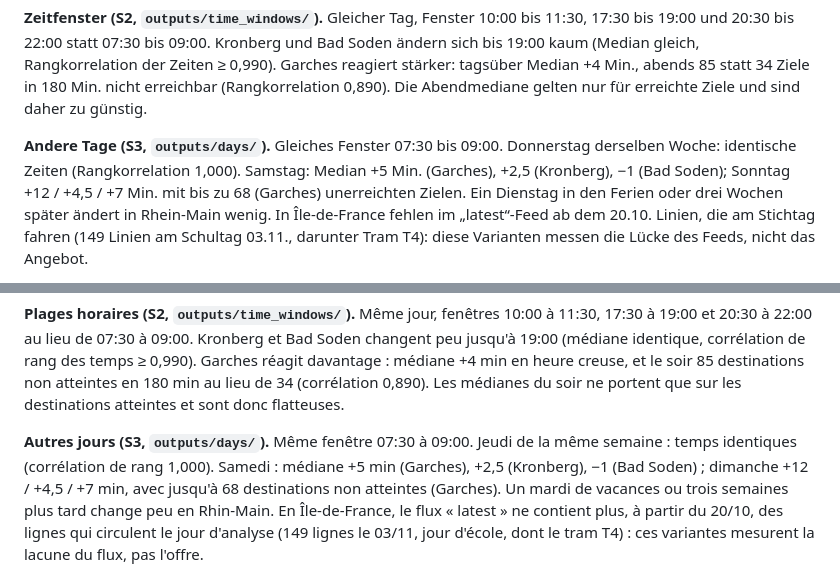
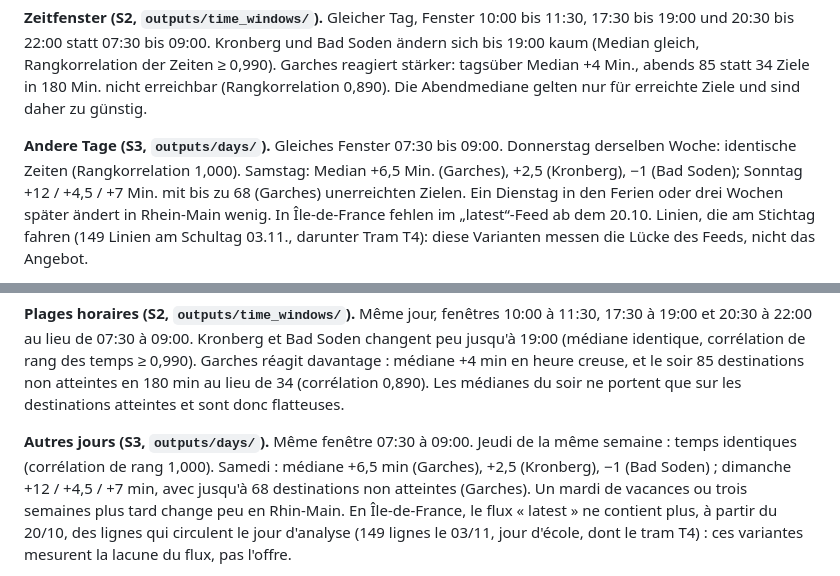
Before and after one commit to ahmedmaaloul/so_nah_so_fern, a Markdown page: docs/methodologie.md, 2 parts joined by grey strips. Drawn GitHub-style.

Commit message:
methodologie: Saturday median shift for Garches is +6.5 min

```diff
--- a/docs/methodologie.md
+++ b/docs/methodologie.md
@@ -67,7 +67,7 @@ stärker: tagsüber Median +4 Min., abends 85 statt 34 Ziele in 180 Min. nicht e
 günstig.
 
 **Andere Tage (S3, `outputs/days/`).** Gleiches Fenster 07:30 bis 09:00. Donnerstag derselben
-Woche: identische Zeiten (Rangkorrelation 1,000). Samstag: Median +5 Min. (Garches), +2,5
+Woche: identische Zeiten (Rangkorrelation 1,000). Samstag: Median +6,5 Min. (Garches), +2,5
 (Kronberg), −1 (Bad Soden); Sonntag +12 / +4,5 / +7 Min. mit bis zu 68 (Garches) unerreichten
 Zielen. Ein Dienstag in den Ferien oder drei Wochen später ändert in Rhein-Main wenig. In
 Île-de-France fehlen im „latest“-Feed ab dem 20.10. Linien, die am Stichtag fahren (149 Linien
@@ -142,7 +142,7 @@ davantage : médiane +4 min en heure creuse, et le soir 85 destinations non atte
 destinations atteintes et sont donc flatteuses.
 
 **Autres jours (S3, `outputs/days/`).** Même fenêtre 07:30 à 09:00. Jeudi de la même semaine :
-temps identiques (corrélation de rang 1,000). Samedi : médiane +5 min (Garches), +2,5
+temps identiques (corrélation de rang 1,000). Samedi : médiane +6,5 min (Garches), +2,5
 (Kronberg), −1 (Bad Soden) ; dimanche +12 / +4,5 / +7 min, avec jusqu'à 68 destinations non
 atteintes (Garches). Un mardi de vacances ou trois semaines plus tard change peu en Rhin-Main.
 En Île-de-France, le flux « latest » ne contient plus, à partir du 20/10, des lignes qui
```
